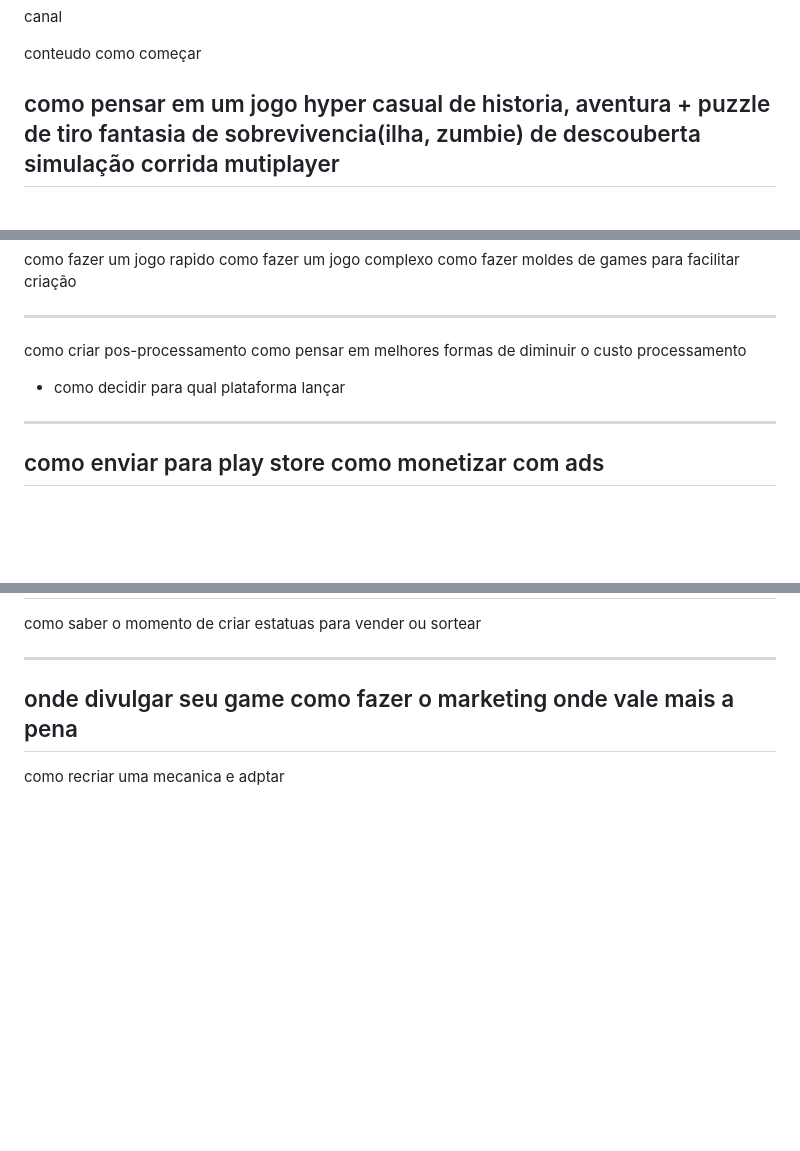
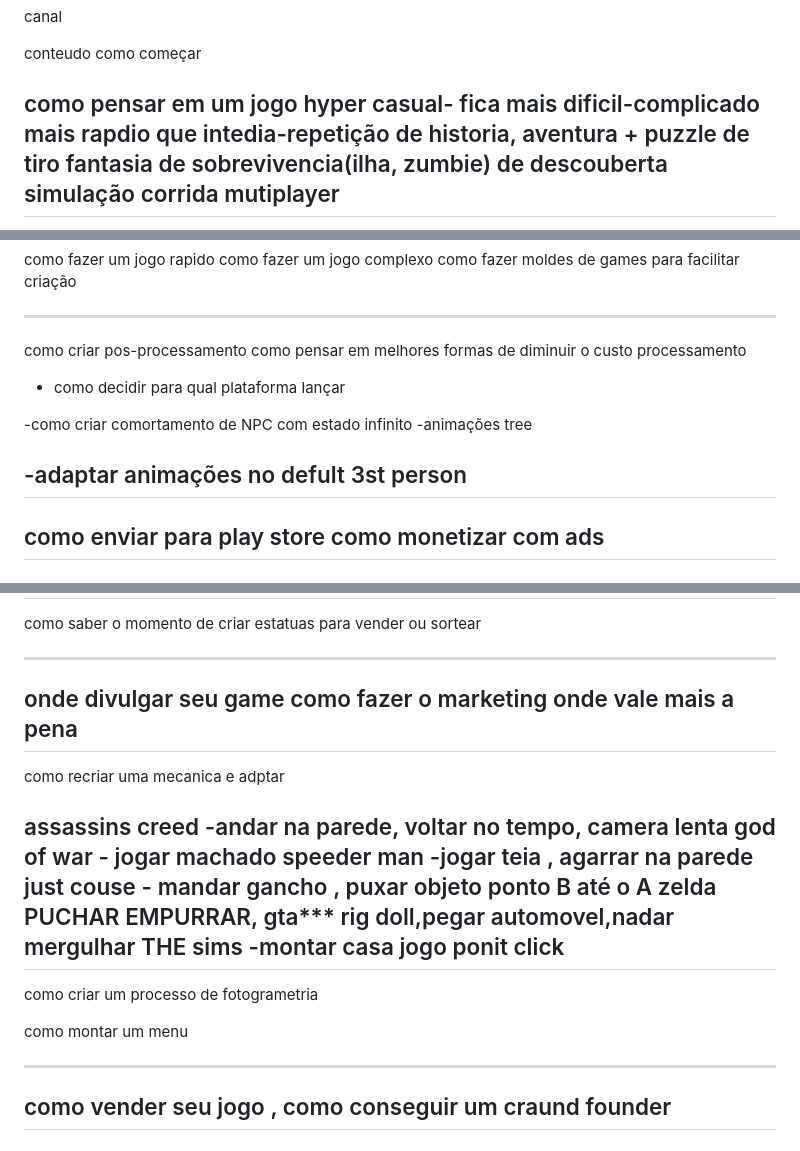
Before and after one commit to kelvimsantos/ola-mundo, a Markdown page: README.md, 3 parts joined by grey strips. Rendered like a GitHub page; blank space fills up the shorter version.

Commit message:
Update README.md
mudança de ideias , inclusão de novas

```diff
--- a/README.md
+++ b/README.md
@@ -95,7 +93,7 @@ conteudo
 como começar
 
 como pensar em um jogo
-hyper casual
+hyper casual- fica mais dificil-complicado mais rapdio que intedia-repetição
 de historia,
 aventura + puzzle
 de tiro
@@ -137,6 +135,10 @@ como criar pos-processamento
 como pensar em melhores formas de  diminuir o custo processamento
 - como decidir para qual plataforma lançar
 
+-como criar comortamento de NPC com estado infinito
+-animações tree
+
+-adaptar animações no defult 3st person
 -----------
 como enviar  para play store
 como monetizar com ads
@@ -176,3 +178,21 @@ onde vale mais a pena
 -------------------------
 
 como recriar uma mecanica e adptar
+
+assassins creed -andar na parede, voltar no tempo, camera lenta
+god of war - jogar machado
+speeder man -jogar teia , agarrar na parede
+just couse - mandar gancho , puxar objeto ponto B até o A
+zelda PUCHAR EMPURRAR,
+gta*** rig doll,pegar automovel,nadar mergulhar
+THE sims  -montar casa
+jogo ponit click
+--------------------------
+
+como criar um processo de fotogrametria
+
+como montar um menu
+
+--------------------------
+como vender seu jogo , como conseguir um craund founder
+--------------------------
```
Also changed, not shown: other parts of README.md (+0 -2 lines).
